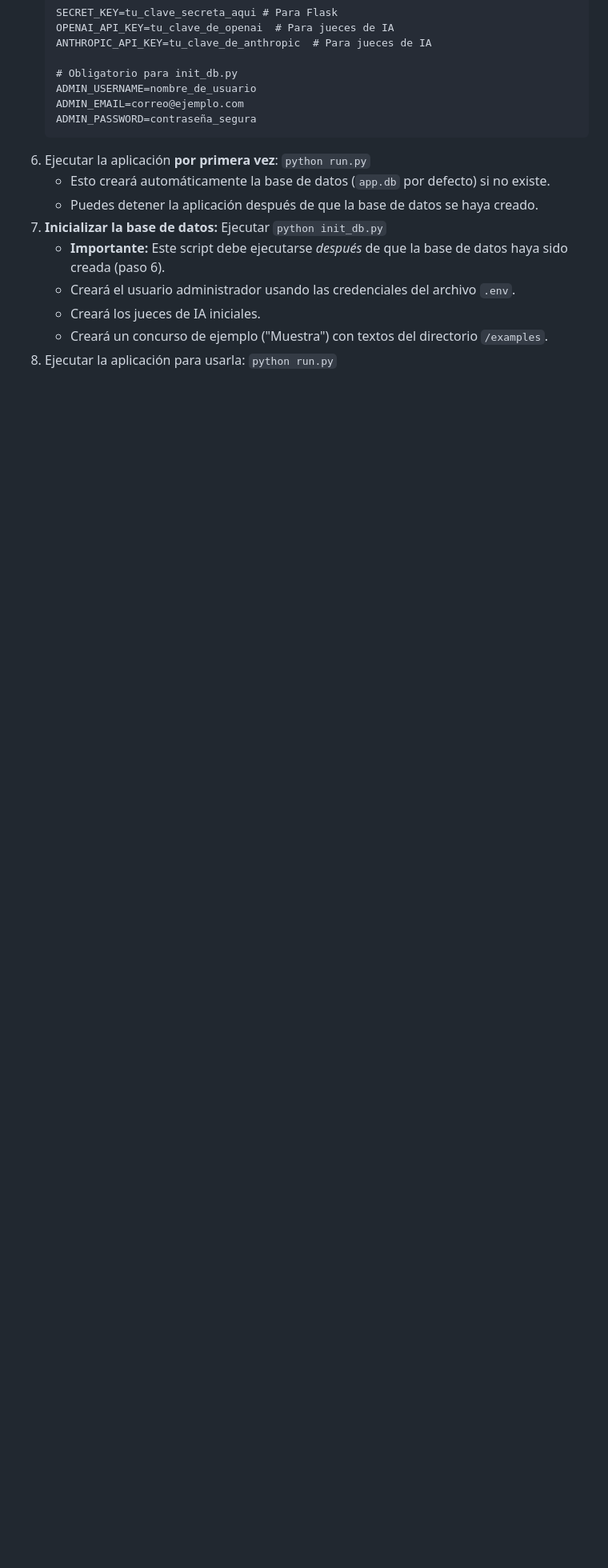
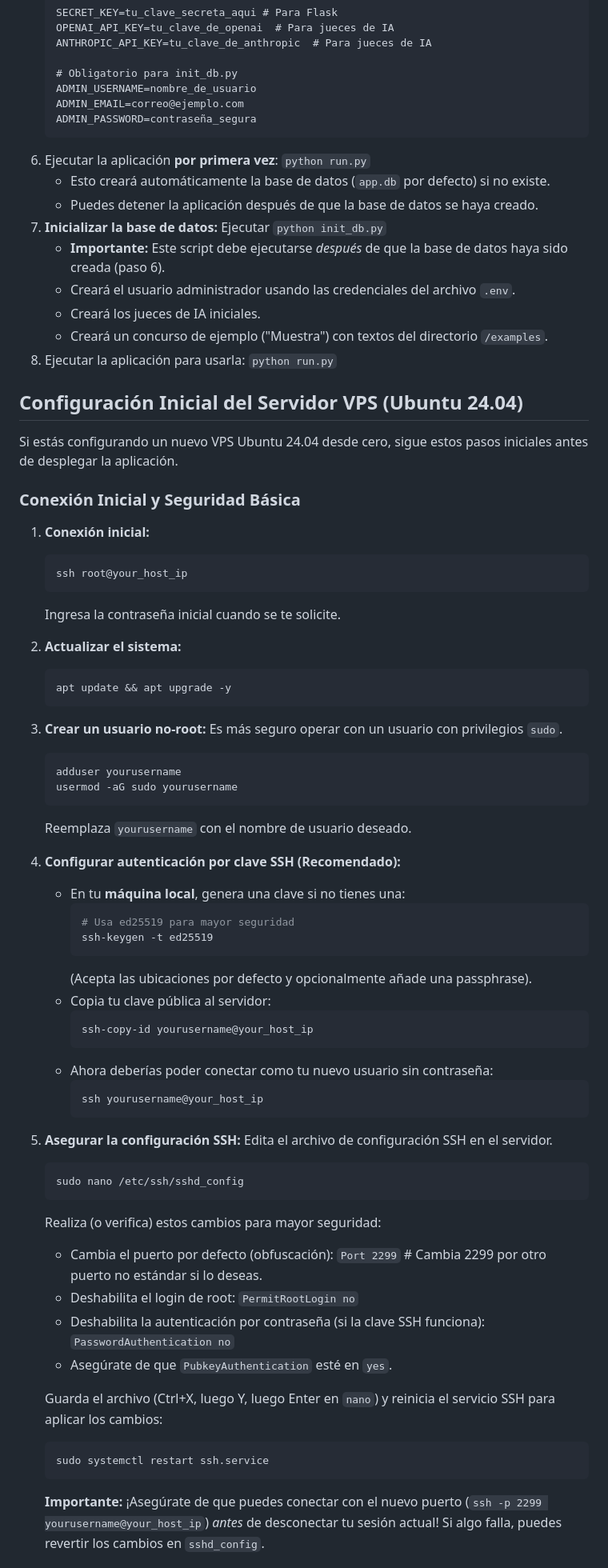
Before and after one commit to altovacio/duelo-de-plumas, a Markdown page: README.md, the part around the change printed below. Shown: that part at 80% size. Drawn GitHub-style; blank space fills up the shorter version.

````diff
--- a/README.md
+++ b/README.md
@@ -128,3 +128,62 @@ Sitio web minimalista para la gestión y participación en concursos literarios.
    * Creará un concurso de ejemplo ("Muestra") con textos del directorio `/examples`.
 8. Ejecutar la aplicación para usarla: `python run.py`
 
+## Configuración Inicial del Servidor VPS (Ubuntu 24.04)
+
+Si estás configurando un nuevo VPS Ubuntu 24.04 desde cero, sigue estos pasos iniciales antes de desplegar la aplicación.
+
+### Conexión Inicial y Seguridad Básica
+
+1.  **Conexión inicial:**
+    ```bash
+    ssh root@your_host_ip
+    ```
+    Ingresa la contraseña inicial cuando se te solicite.
+
+2.  **Actualizar el sistema:**
+    ```bash
+    apt update && apt upgrade -y
+    ```
+
+3.  **Crear un usuario no-root:** Es más seguro operar con un usuario con privilegios `sudo`.
+    ```bash
+    adduser yourusername
+    usermod -aG sudo yourusername
+    ```
+    Reemplaza `yourusername` con el nombre de usuario deseado.
+
+4.  **Configurar autenticación por clave SSH (Recomendado):**
+    *   En tu **máquina local**, genera una clave si no tienes una:
+        ```bash
+        # Usa ed25519 para mayor seguridad
+        ssh-keygen -t ed25519
+        ```
+        (Acepta las ubicaciones por defecto y opcionalmente añade una passphrase).
+    *   Copia tu clave pública al servidor:
+        ```bash
+        ssh-copy-id yourusername@your_host_ip
+        ```
+    *   Ahora deberías poder conectar como tu nuevo usuario sin contraseña:
+        ```bash
+        ssh yourusername@your_host_ip
+        ```
+
+5.  **Asegurar la configuración SSH:** Edita el archivo de configuración SSH en el servidor.
+    ```bash
+    sudo nano /etc/ssh/sshd_config
+    ```
+    Realiza (o verifica) estos cambios para mayor seguridad:
+    *   Cambia el puerto por defecto (obfuscación):
+        `Port 2299` # Cambia 2299 por otro puerto no estándar si lo deseas.
+    *   Deshabilita el login de root:
+        `PermitRootLogin no`
+    *   Deshabilita la autenticación por contraseña (si la clave SSH funciona):
+        `PasswordAuthentication no`
+    *   Asegúrate de que `PubkeyAuthentication` esté en `yes`.
+
+    Guarda el archivo (Ctrl+X, luego Y, luego Enter en `nano`) y reinicia el servicio SSH para aplicar los cambios:
+    ```bash
+    sudo systemctl restart ssh.service
+    ```
+    **Importante:** ¡Asegúrate de que puedes conectar con el nuevo puerto (`ssh -p 2299 yourusername@your_host_ip`) *antes* de desconectar tu sesión actual! Si algo falla, puedes revertir los cambios en `sshd_config`.
+
````
Also changed, not shown: other parts of README.md (+24 -0 lines).
